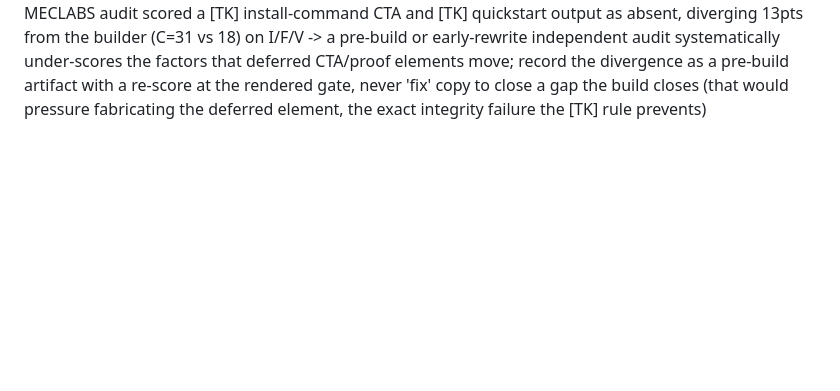
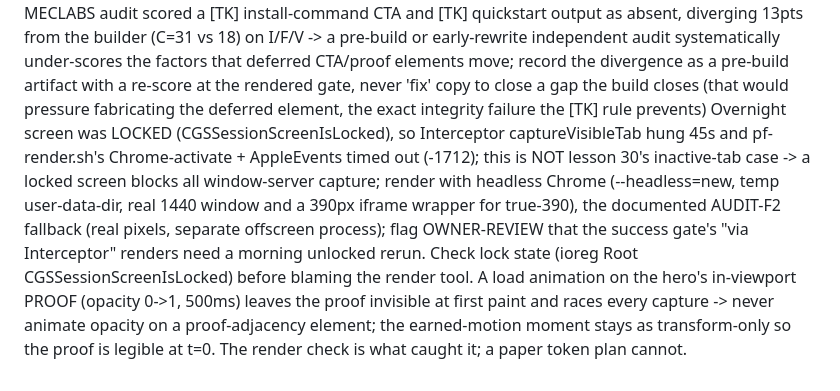
Before and after one commit to taylorbanks/page-foundry, a Markdown page: loop/lessons.md, the part around the change. Rendered like a GitHub page; blank space fills up the shorter version.

Commit message:
loop records: iter 57 (DOGFOOD-5b done, 5927150); locked-screen headless-render + proof-animation lessons

```diff
--- a/loop/lessons.md
+++ b/loop/lessons.md
@@ -32,3 +32,5 @@ Four new evidence files used em-dash H1 title separators (`# file — desc`) and
 Scanning fix_plan.md after editing it showed 43 FAILs, all pre-existing em dashes in other backlog item descriptions, not my added lines -> loop ledgers (fix_plan.md, progress.md) carry em dashes by convention and verify.sh does not gate them; scan only the lines you added (git diff +lines), never adopt a ledger's pre-existing FAILs as your item's scope
 Used `beacon` as a literal analytics term in fresh prose and it FAILed the scan (it is on the AI-flagged vocabulary list) -> domain jargon is not exempt from the banned list; check scan:banned-phrases before using a technical term in prose, same scan-on-write discipline as lesson 14
 Pre-build Gate 1 independent MECLABS audit scored a [TK] install-command CTA and [TK] quickstart output as absent, diverging 13pts from the builder (C=31 vs 18) on I/F/V -> a pre-build or early-rewrite independent audit systematically under-scores the factors that deferred CTA/proof elements move; record the divergence as a pre-build artifact with a re-score at the rendered gate, never 'fix' copy to close a gap the build closes (that would pressure fabricating the deferred element, the exact integrity failure the [TK] rule prevents)
+Overnight screen was LOCKED (CGSSessionScreenIsLocked), so Interceptor captureVisibleTab hung 45s and pf-render.sh's Chrome-activate + AppleEvents timed out (-1712); this is NOT lesson 30's inactive-tab case -> a locked screen blocks all window-server capture; render with headless Chrome (--headless=new, temp user-data-dir, real 1440 window and a 390px iframe wrapper for true-390), the documented AUDIT-F2 fallback (real pixels, separate offscreen process); flag OWNER-REVIEW that the success gate's "via Interceptor" renders need a morning unlocked rerun. Check lock state (ioreg Root CGSSessionScreenIsLocked) before blaming the render tool.
+A load animation on the hero's in-viewport PROOF (opacity 0->1, 500ms) leaves the proof invisible at first paint and races every capture -> never animate opacity on a proof-adjacency element; the earned-motion moment stays as transform-only so the proof is legible at t=0. The render check is what caught it; a paper token plan cannot.
```
Also changed, not shown: loop/fix_plan.md (+1 -1 lines), loop/progress.md (+1 -0 lines).
